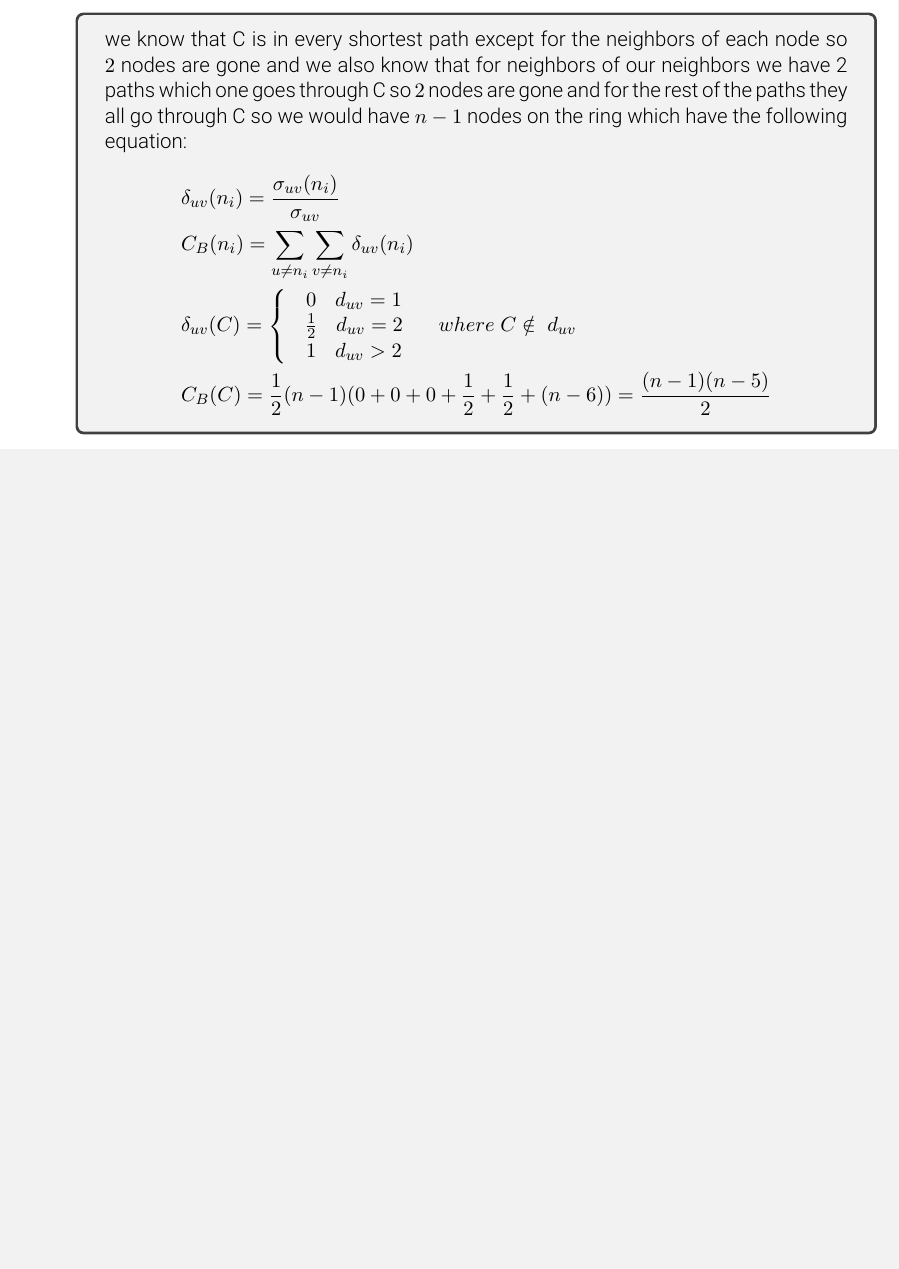
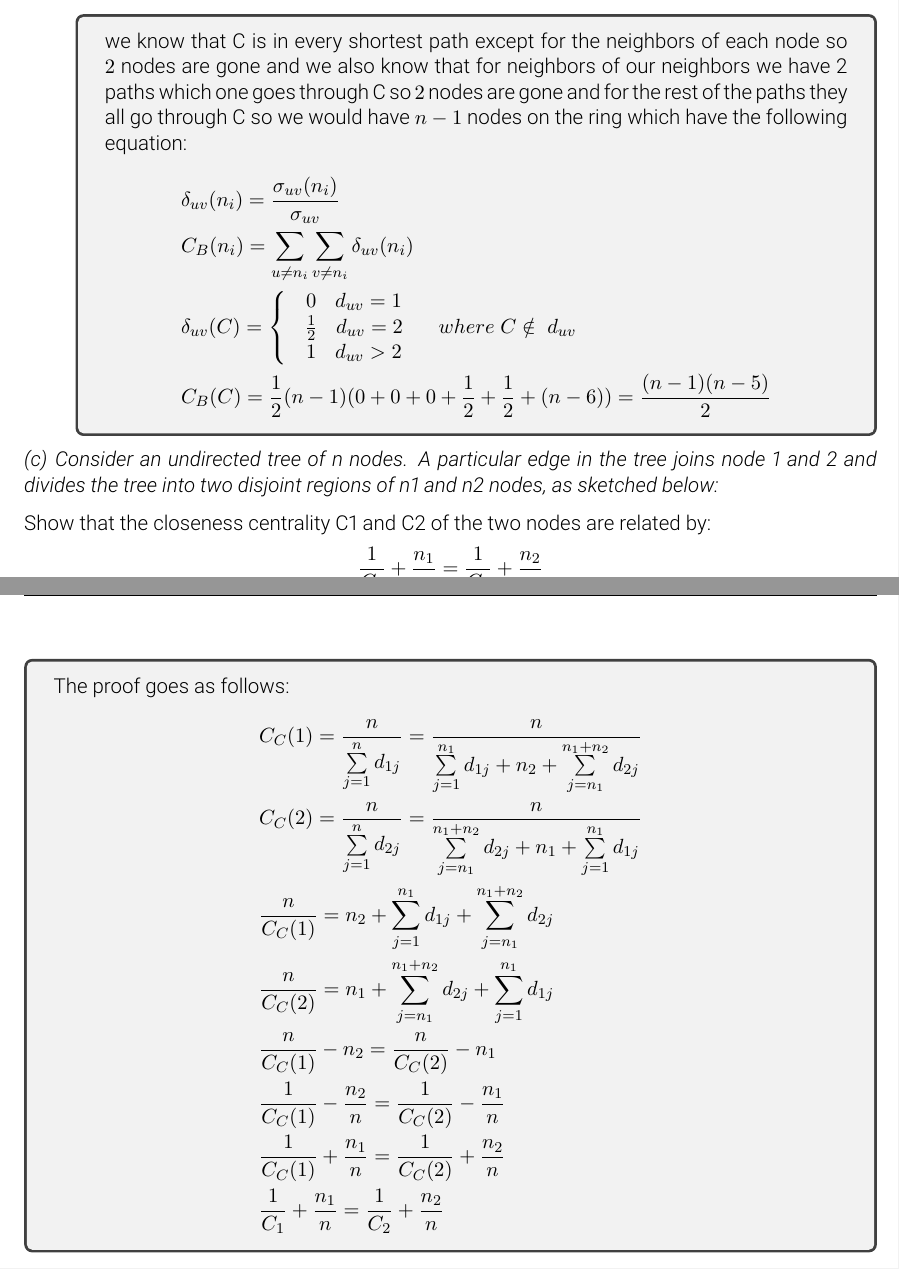
Before and after one commit to AnimateBow4809/UT-SN-HW2, a LaTeX document (docs/main.tex, which reads docs/questions/q2.tex): part of page 6 of 6 before the commit and two parts of pages 6 and 7 of 7 after it, the two joined at a grey line, cut so that both start at the same text, the shorter picture padded with empty space. The pictures show the PDF file docs/main.pdf that the author committed with the source.

Commit message:
added subquestion 3

```diff
--- a/docs/questions/q2.tex
+++ b/docs/questions/q2.tex
@@ -128,3 +128,15 @@
 			}
 		\end{enumerate}
 	\end{subquestion}
+	\begin{subquestion}{Consider an undirected tree of n nodes. A particular edge in the tree joins node 1 and 2 and divides the tree into two disjoint regions of n1 and n2 nodes, as sketched below:}
+		Show that the closeness centrality C1 and C2 of the two nodes are related by:
+		\[\frac{1}{{{C_1}}} + \frac{{{n_1}}}{n} = \frac{1}{{{C_2}}} + \frac{{{n_2}}}{n}\]
+		\answer{
+		The proof goes as follows:
+		\[\begin{gathered}
+			{C_C}(1) = \frac{n}{{\sum\limits_{j = 1}^n {{d_{1j}}} }} = \frac{n}{{\sum\limits_{j = 1}^{{n_1}} {{d_{1j}}}  + {n_2} + \sum\limits_{j = {n_1}}^{{n_1} + {n_2}} {{d_{2j}}} }} \hfill \\
+			{C_C}(2) = \frac{n}{{\sum\limits_{j = 1}^n {{d_{2j}}} }} = \frac{n}{{\sum\limits_{j = {n_1}}^{{n_1} + {n_2}} {{d_{2j}}}  + {n_1} + \sum\limits_{j = 1}^{{n_1}} {{d_{1j}}} }} \hfill \\
+			\frac{n}{{{C_C}(1)}} = {n_2} + \sum\limits_{j = 1}^{{n_1}} {{d_{1j}}}  + \sum\limits_{j = {n_1}}^{{n_1} + {n_2}} {{d_{2j}}}  \hfill \\
+			\frac{n}{{{C_C}(2)}} = {n_1} + \sum\limits_{j = {n_1}}^{{n_1} + {n_2}} {{d_{2j}}}  + \sum\limits_{j = 1}^{{n_1}} {{d_{1j}}}  \hfill \\
+			\frac{n}{{{C_C}(1)}} - {n_2} = \frac{n}{{{C_C}(2)}} - {n_1} \hfill \\
+			\frac{1}{{{C_C}(1)}} - \frac{{{n_2}}}{n} = \frac{1}{{{C_C}(2)}} - \frac{{{n_1}}}{n} \hfill \\
```
Also changed, not shown: docs/main.pdf, docs/questions/q2.tex (5 more changed lines), 5 other files.
